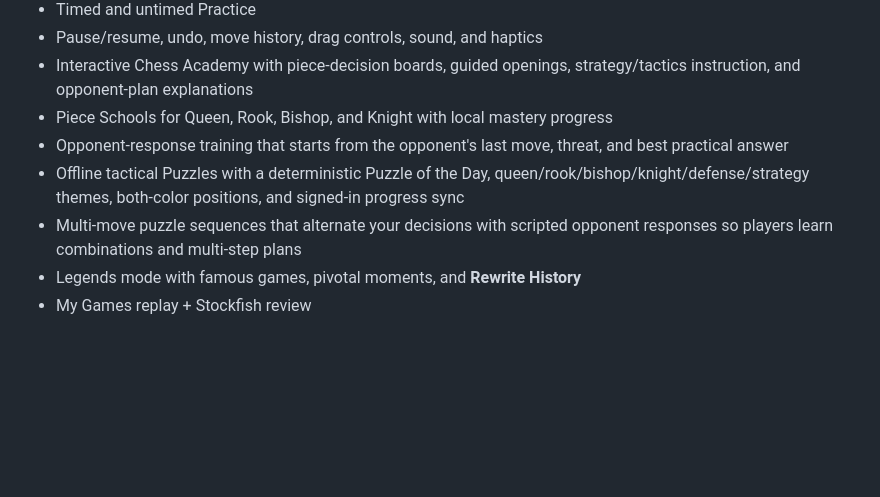
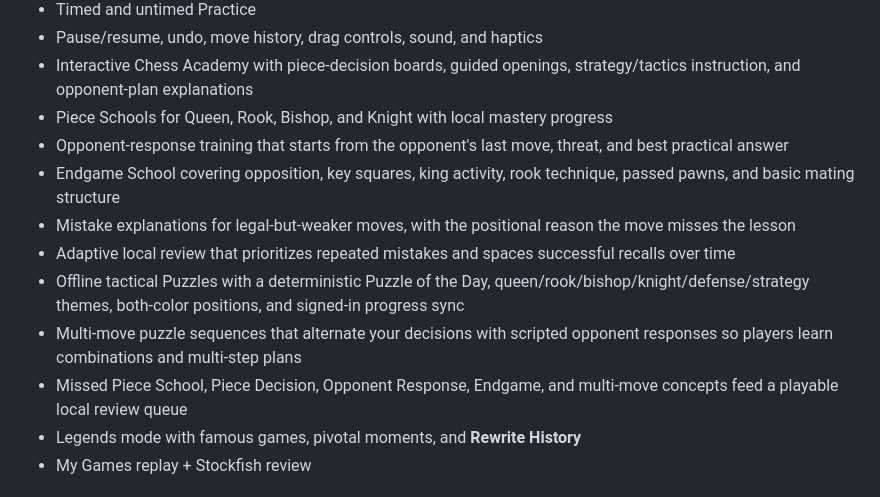
Before and after one commit to BTheCoderr/ChessUniverseV2, a Markdown page: README.md, the part around the change. Rendered like a GitHub page; blank space fills up the shorter version.

Commit message:
Document adaptive learning and Endgame School

```diff
--- a/README.md
+++ b/README.md
@@ -35,8 +35,12 @@ The result is one app that supports offline play, serious online state, alternat
 - Interactive Chess Academy with piece-decision boards, guided openings, strategy/tactics instruction, and opponent-plan explanations
 - Piece Schools for Queen, Rook, Bishop, and Knight with local mastery progress
 - Opponent-response training that starts from the opponent's last move, threat, and best practical answer
+- Endgame School covering opposition, key squares, king activity, rook technique, passed pawns, and basic mating structure
+- Mistake explanations for legal-but-weaker moves, with the positional reason the move misses the lesson
+- Adaptive local review that prioritizes repeated mistakes and spaces successful recalls over time
 - Offline tactical Puzzles with a deterministic Puzzle of the Day, queen/rook/bishop/knight/defense/strategy themes, both-color positions, and signed-in progress sync
 - Multi-move puzzle sequences that alternate your decisions with scripted opponent responses so players learn combinations and multi-step plans
+- Missed Piece School, Piece Decision, Opponent Response, Endgame, and multi-move concepts feed a playable local review queue
 - Legends mode with famous games, pivotal moments, and **Rewrite History**
 - My Games replay + Stockfish review
 
```
